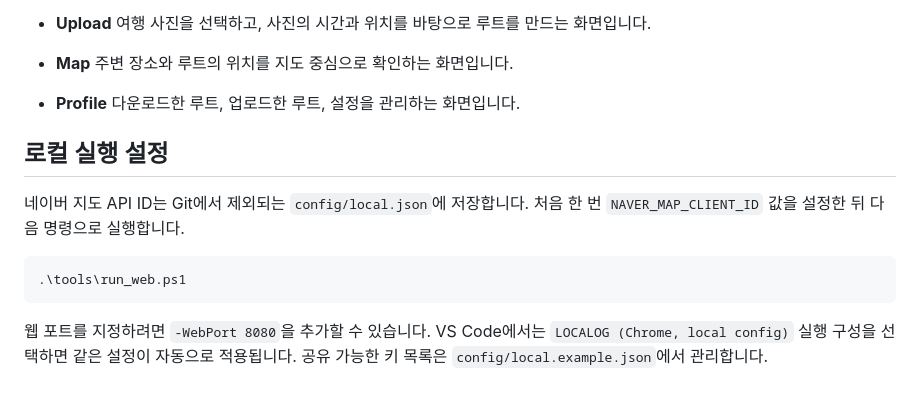
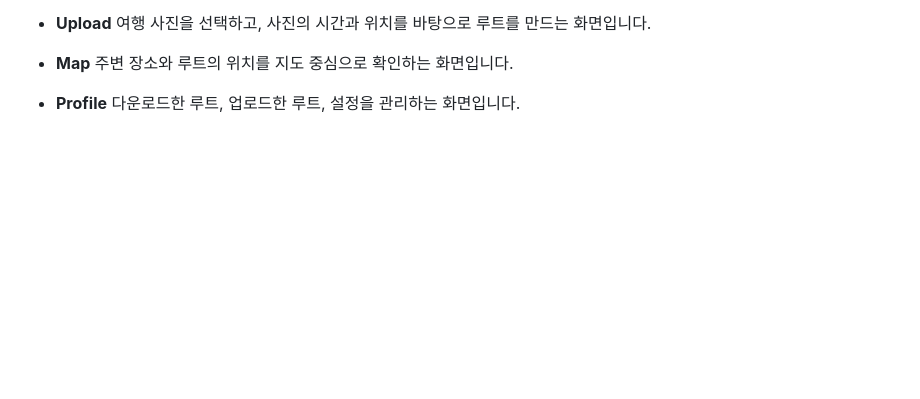
Before and after one commit to kdoo4000/LOCALOG, a Markdown page: README.md, the part around the change. GitHub-like rendering; blank space fills up the shorter version.

````diff
--- a/README.md
+++ b/README.md
@@ -113,16 +113,3 @@ LOCALOG는 여행지를 소비하는 방식보다, 누군가의 하루를 따라
 
 - **Profile**
   다운로드한 루트, 업로드한 루트, 설정을 관리하는 화면입니다.
-
-## 로컬 실행 설정
-
-네이버 지도 API ID는 Git에서 제외되는 `config/local.json`에 저장합니다.
-처음 한 번 `NAVER_MAP_CLIENT_ID` 값을 설정한 뒤 다음 명령으로 실행합니다.
-
-```powershell
-.\tools\run_web.ps1
-```
-
-웹 포트를 지정하려면 `-WebPort 8080`을 추가할 수 있습니다. VS Code에서는
-`LOCALOG (Chrome, local config)` 실행 구성을 선택하면 같은 설정이 자동으로
-적용됩니다. 공유 가능한 키 목록은 `config/local.example.json`에서 관리합니다.
````
